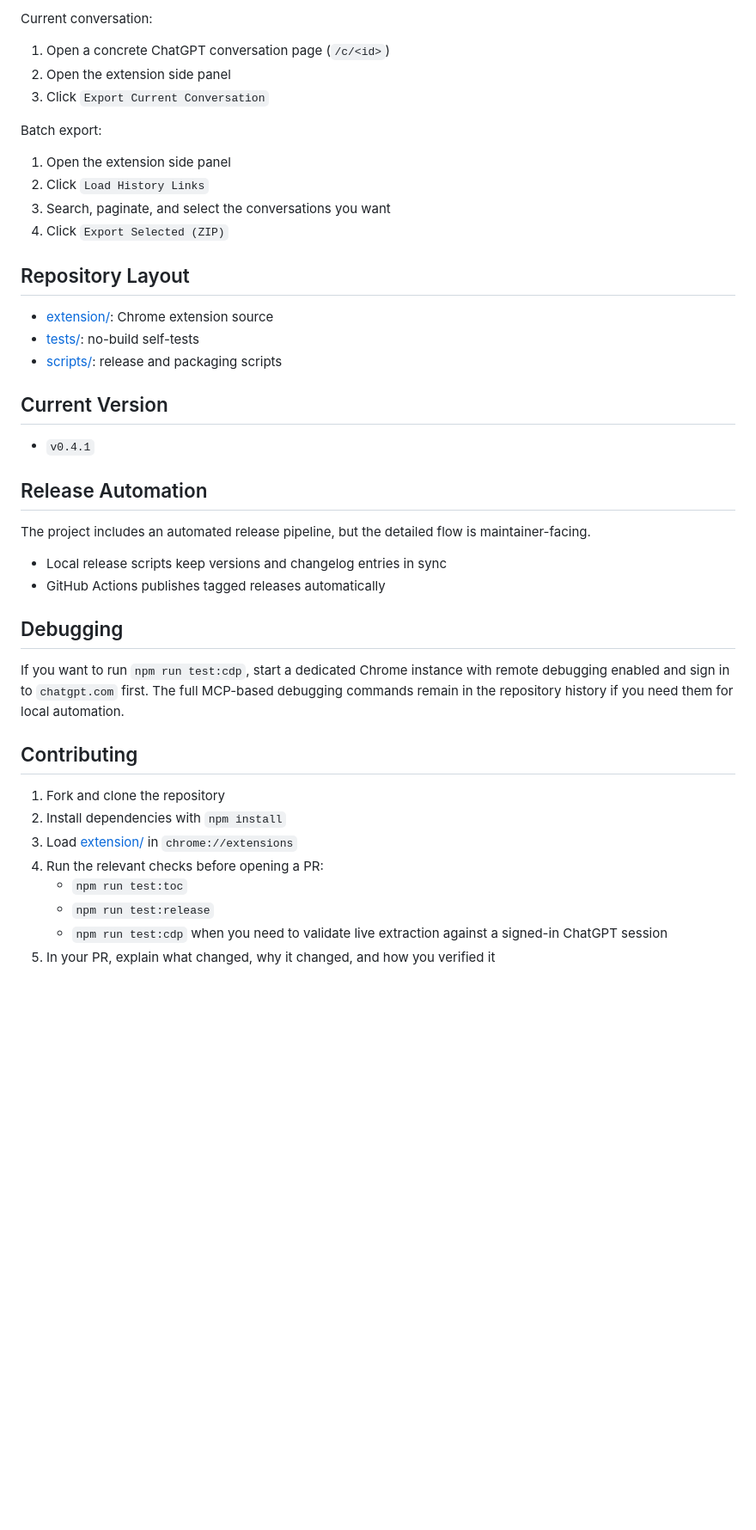
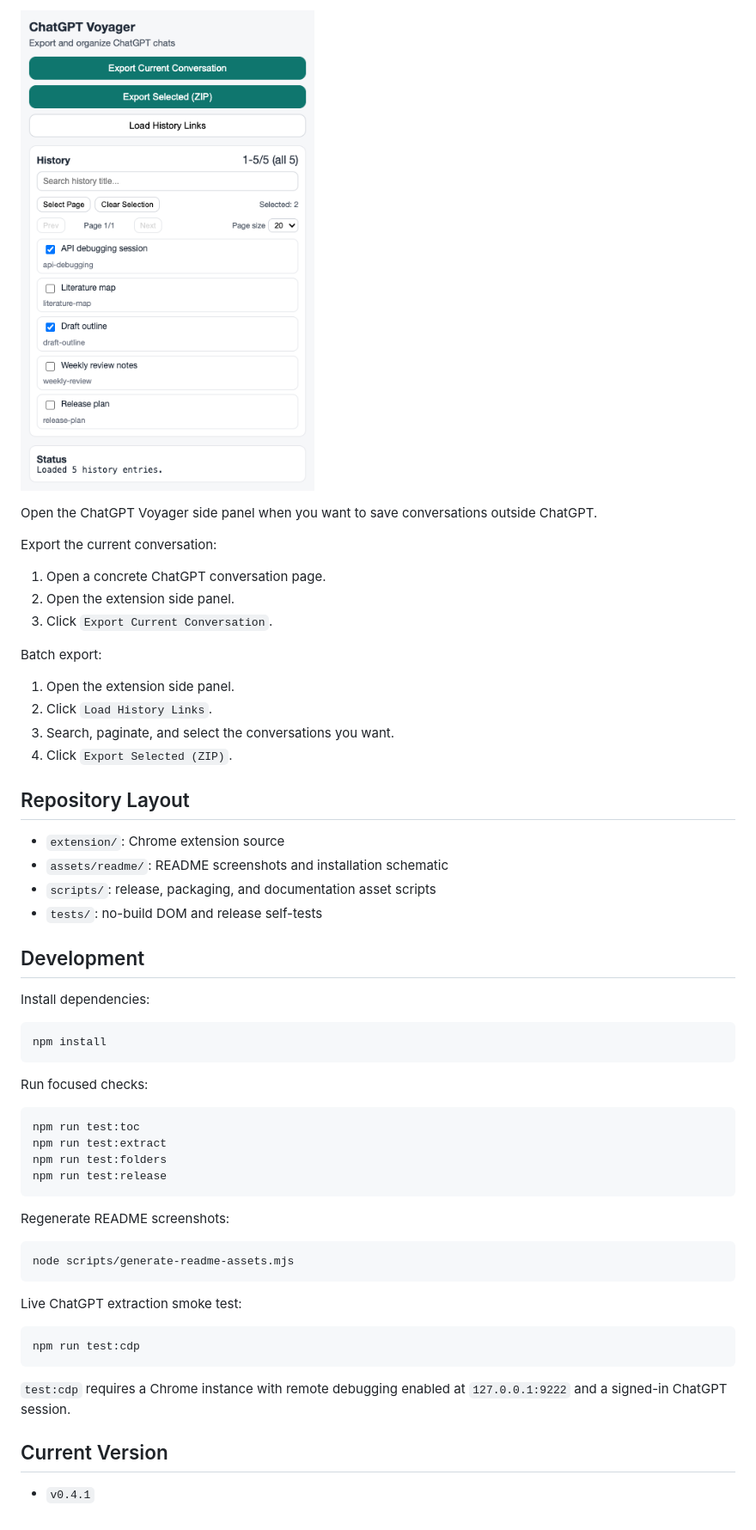
Before and after one commit to hiuxia/chatgpt-conversation-archive, a Markdown page: README.md, the part around the change printed below. Shown: that part at 86% size. GitHub-like rendering; pictures changed too: assets/readme/export-sidepanel.png (added); blank space fills up the shorter version.

````diff
--- a/README.md
+++ b/README.md
@@ -102,45 +75,59 @@ Notes:
 
-Current conversation:
+![Export side panel](./assets/readme/export-sidepanel.png)
 
-1. Open a concrete ChatGPT conversation page (`/c/<id>`)
-2. Open the extension side panel
-3. Click `Export Current Conversation`
+Open the ChatGPT Voyager side panel when you want to save conversations outside ChatGPT.
+
+Export the current conversation:
+
+1. Open a concrete ChatGPT conversation page.
+2. Open the extension side panel.
+3. Click `Export Current Conversation`.
 
 Batch export:
 
-1. Open the extension side panel
-2. Click `Load History Links`
-3. Search, paginate, and select the conversations you want
-4. Click `Export Selected (ZIP)`
+1. Open the extension side panel.
+2. Click `Load History Links`.
+3. Search, paginate, and select the conversations you want.
+4. Click `Export Selected (ZIP)`.
 
 ## Repository Layout
 
-- [extension/](./extension): Chrome extension source
-- [tests/](./tests): no-build self-tests
-- [scripts/](./scripts): release and packaging scripts
+- `extension/`: Chrome extension source
+- `assets/readme/`: README screenshots and installation schematic
+- `scripts/`: release, packaging, and documentation asset scripts
+- `tests/`: no-build DOM and release self-tests
+
+## Development
+
+Install dependencies:
+
+```bash
+npm install
+```
+
+Run focused checks:
+
+```bash
+npm run test:toc
+npm run test:extract
+npm run test:folders
+npm run test:release
+```
+
+Regenerate README screenshots:
+
+```bash
+node scripts/generate-readme-assets.mjs
+```
+
+Live ChatGPT extraction smoke test:
+
+```bash
+npm run test:cdp
+```
+
+`test:cdp` requires a Chrome instance with remote debugging enabled at `127.0.0.1:9222` and a signed-in ChatGPT session.
 
 ## Current Version
 
 - `v0.4.1`
-
-## Release Automation
-
-The project includes an automated release pipeline, but the detailed flow is maintainer-facing.
-
-- Local release scripts keep versions and changelog entries in sync
-- GitHub Actions publishes tagged releases automatically
-
-## Debugging
-
-If you want to run `npm run test:cdp`, start a dedicated Chrome instance with remote debugging enabled and sign in to `chatgpt.com` first. The full MCP-based debugging commands remain in the repository history if you need them for local automation.
-
-## Contributing
-
-1. Fork and clone the repository
-2. Install dependencies with `npm install`
-3. Load [extension/](./extension) in `chrome://extensions`
-4. Run the relevant checks before opening a PR:
-   - `npm run test:toc`
-   - `npm run test:release`
-   - `npm run test:cdp` when you need to validate live extraction against a signed-in ChatGPT session
-5. In your PR, explain what changed, why it changed, and how you verified it
````
Also changed, not shown: other parts of README.md (+47 -74 lines), README.zh-CN.md (+94 -110 lines), assets/readme/conversation-toc.png (added), assets/readme/install-flow.png (added), assets/readme/overview.png (added), assets/readme/sidebar-folders.png (added), 1 other file.
